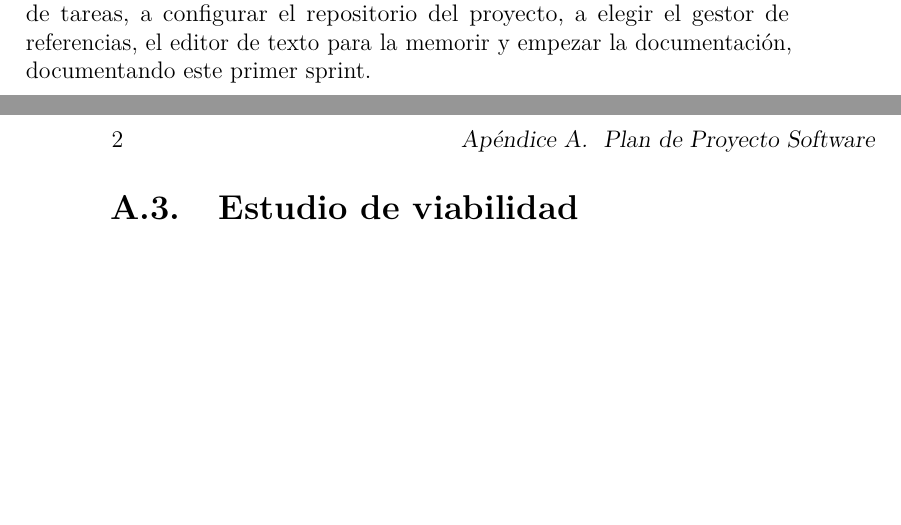
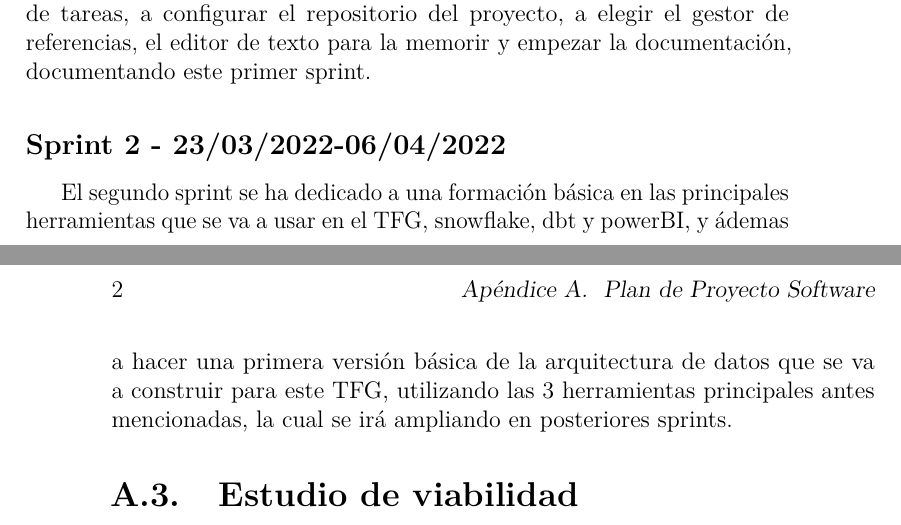
Before and after one commit to JoseDanielBallester/Modern-Data-Stack-para-analizar-la-situaci-n-epidemeologica-, a LaTeX book (Documentación/anexos.tex, which reads Documentación/tex/A_Plan_proyecto.tex): two parts of pages 7 and 8 of 17, joined at a grey line, cut so that both start at the same text, the shorter picture padded with empty space. Compiled offline with pdfLaTeX.

Commit message:
Update A_Plan_proyecto.tex

```diff
--- a/Documentación/tex/A_Plan_proyecto.tex
+++ b/Documentación/tex/A_Plan_proyecto.tex
@@ -10,7 +10,8 @@ Se utilizaron GitHub y ZenHub para la gestión de proyectos. El tablero proporci
 
 \subsection{Sprint 1 - 16/03/2022-23/03/2022}
 La primera semana se ha dedicado a elegir el gestor de proyectos, gestor de tareas, a configurar el repositorio del proyecto, a elegir el gestor de referencias, el editor de texto para la memorir y empezar la documentación, documentando este primer sprint.
-
+\subsection{Sprint 2 - 23/03/2022-06/04/2022}
+El segundo sprint se ha dedicado a una formación básica en las principales herramientas que se va a usar en el TFG, snowflake, dbt y powerBI, y ádemas a hacer una primera versión básica de la arquitectura de datos que se va a construir para este TFG, utilizando las 3 herramientas principales antes mencionadas, la cual se irá ampliando en posteriores sprints.
 \section{Estudio de viabilidad}
 
 \subsection{Viabilidad económica}
```
